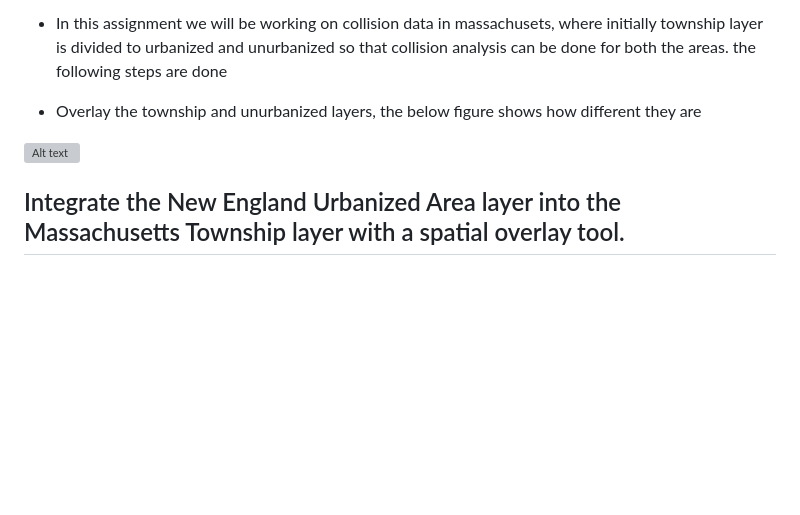
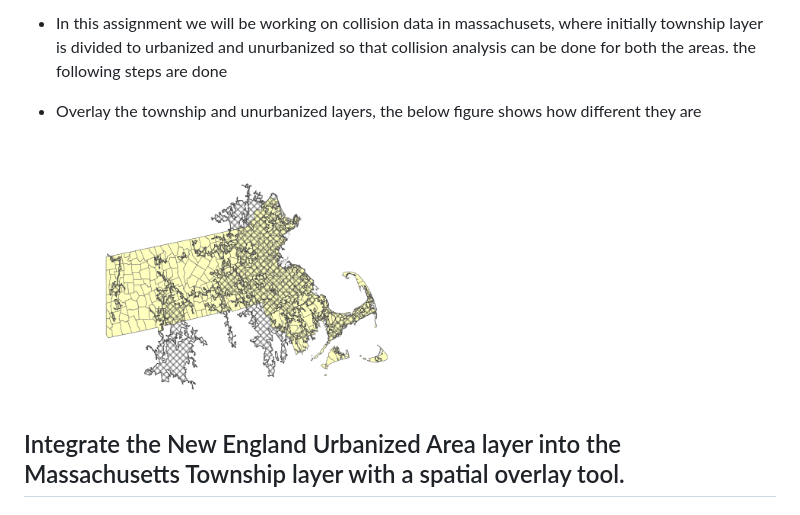
Before and after one commit to Kchaitanya30/Processing-Geographic-Data, a Markdown page: Massachusetts-Urban-Nonurban-Road-Collision-Analytics-2010/README.md, the part around the change. Rendered like a GitHub page; blank space fills up the shorter version; grey boxes are pictures that could not be loaded.

```diff
--- a/Massachusetts-Urban-Nonurban-Road-Collision-Analytics-2010/README.md
+++ b/Massachusetts-Urban-Nonurban-Road-Collision-Analytics-2010/README.md
@@ -39,7 +39,8 @@ new_england_urbanized_areas_2010_aeac84
 - In this assignment we will be working on collision data in massachusets, where initially township layer is divided to urbanized and unurbanized so that collision analysis can be done for both the areas. the following steps are done
 
 - Overlay the township and unurbanized layers, the below figure shows how different they are
- <img src="/figures/townshipurboverlay.png" alt="Alt text" width="400" style="display: block; margin: 0 auto;">
+
+ <img src="figures/townshipurboverlay.png" alt="Alt text" width="400" style="display: block; margin: 0 auto;">
 
 
 ## Integrate the New England Urbanized Area layer into the Massachusetts Township layer with a spatial overlay tool.
```
